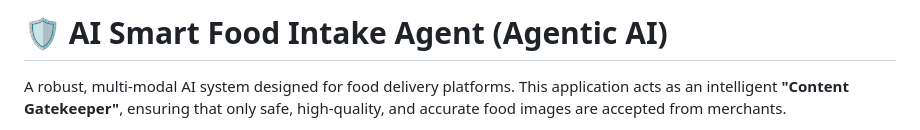
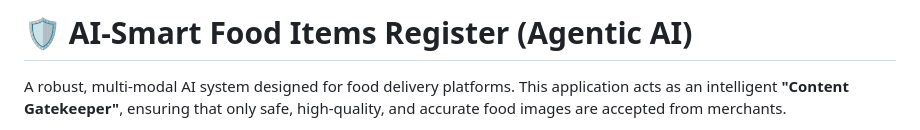
Before and after one commit to intelli-123/food-agent-app, a Markdown page: README.md, the part around the change. Rendered like a GitHub page.

```diff
--- a/README.md
+++ b/README.md
@@ -1,4 +1,4 @@
-# 🛡️ AI Smart Food Intake Agent (Agentic AI)
+# 🛡️ AI-Smart Food Items Register (Agentic AI)
 
 A robust, multi-modal AI system designed for food delivery platforms. This application acts as an intelligent **"Content Gatekeeper"**, ensuring that only safe, high-quality, and accurate food images are accepted from merchants.
 
```
